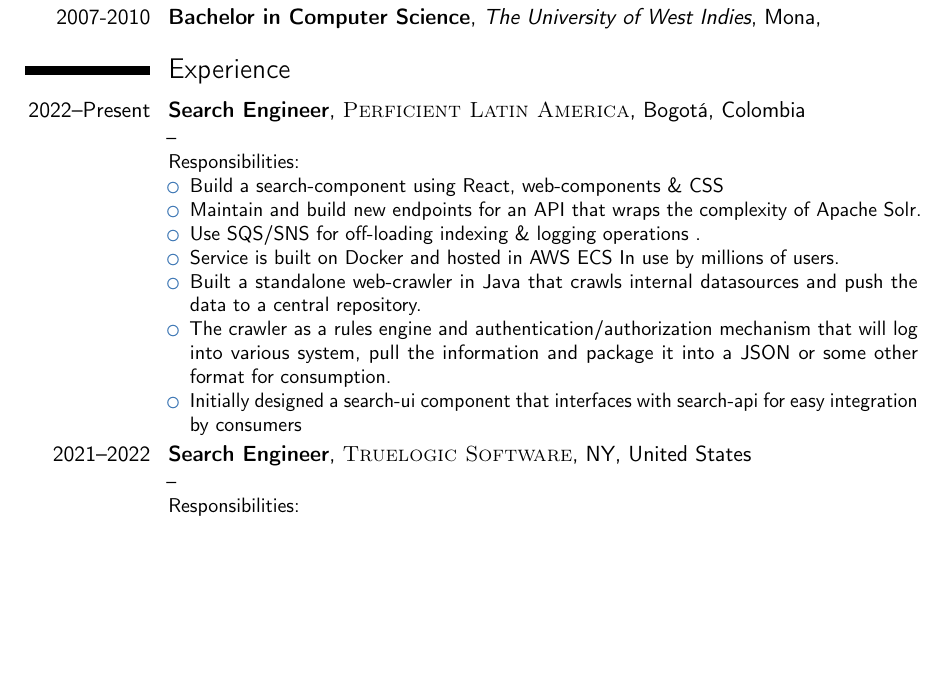
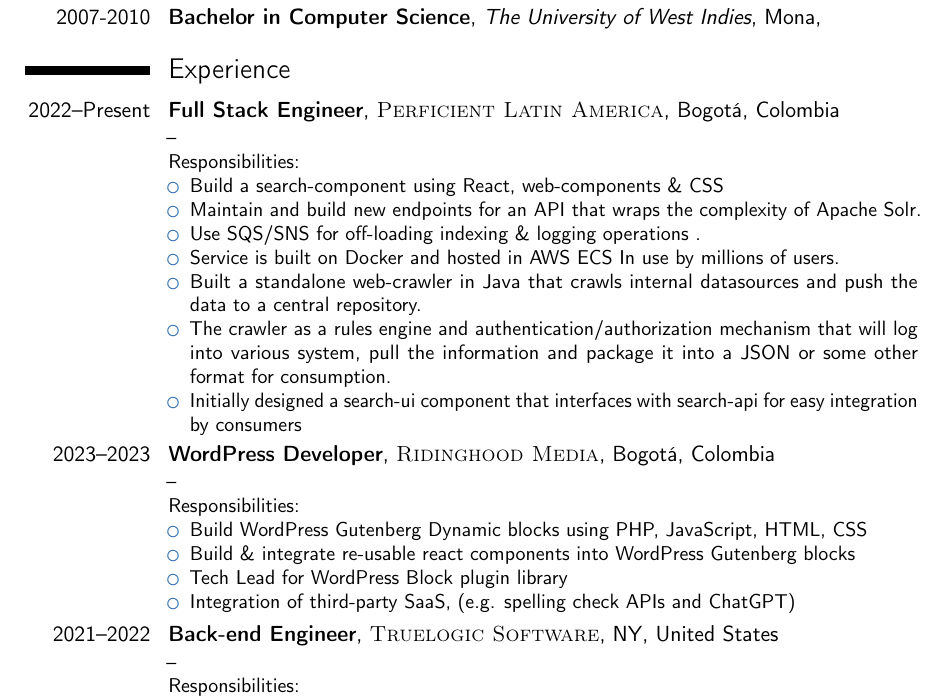
Before and after one commit to ferronrsmith/resume, a LaTeX CV (professional/ferron_resume_2023_no_cover.tex): part of page 1 of 4, cut so that both start at the same text, the shorter picture padded with empty space. Compiled offline with pdfLaTeX.

Commit message:
quick update

```diff
--- a/professional/ferron_resume_2023_no_cover.tex
+++ b/professional/ferron_resume_2023_no_cover.tex
@@ -81,7 +81,7 @@
 
 
 %------------------------------------------------
-\cventry{2022--Present}{Search Engineer}{\textsc{Perficient Latin America}}{Bogotá, Colombia}{}{
+\cventry{2022--Present}{Full Stack Engineer}{\textsc{Perficient Latin America}}{Bogotá, Colombia}{}{
 --
 \newline{}
 Responsibilities:
@@ -97,7 +97,19 @@
 
 
 %------------------------------------------------
-\cventry{2021--2022}{Search Engineer}{\textsc{Truelogic Software}}{NY, United States}{}{
+\cventry{2023--2023}{WordPress Developer}{\textsc{Ridinghood Media}}{Bogotá, Colombia}{}{
+--
+\newline{}
+Responsibilities:
+\begin{itemize}
+\item Build WordPress Gutenberg Dynamic blocks using PHP, JavaScript, HTML, CSS
+\item Build \& integrate re-usable react components into WordPress Gutenberg blocks
+\item Tech Lead for WordPress Block plugin library
+\item Integration of third-party SaaS, (e.g. spelling check APIs and ChatGPT)
+\end{itemize}}
+
+%------------------------------------------------
+\cventry{2021--2022}{Back-end Engineer}{\textsc{Truelogic Software}}{NY, United States}{}{
 --
 \newline{}
 Responsibilities:
```
